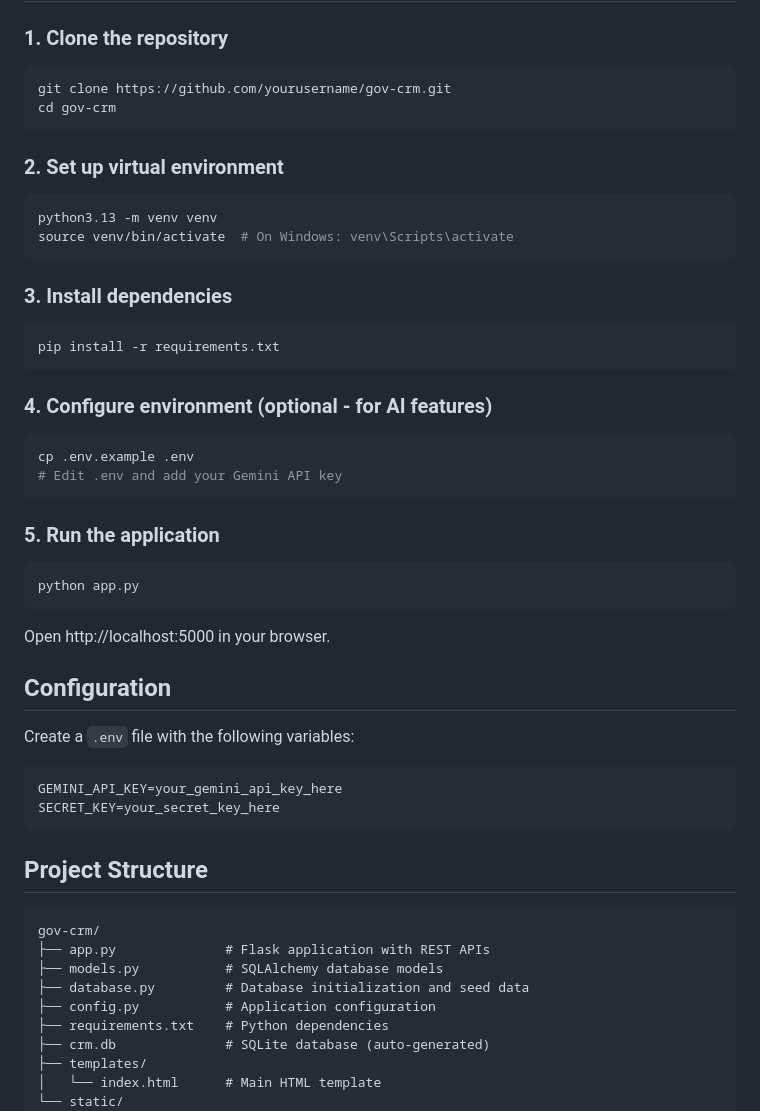
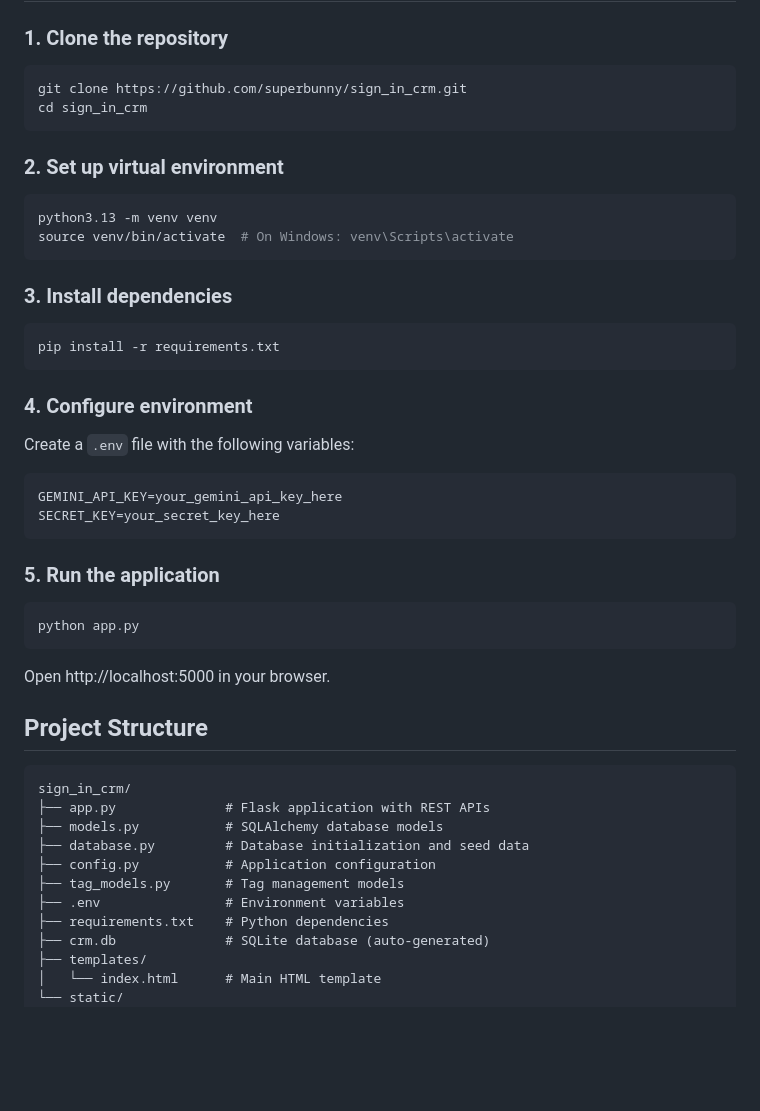
Before and after one commit to superbunny/sign_in_crm, a Markdown page: README.md, the part around one of its changes. Drawn GitHub-style; blank space fills up the shorter version.

````diff
--- a/README.md
+++ b/README.md
@@ -35,8 +33,8 @@ An internal CRM system for managing government department relationships with a s
 ### 1. Clone the repository
 
 ```bash
-git clone https://github.com/yourusername/gov-crm.git
-cd gov-crm
+git clone https://github.com/superbunny/sign_in_crm.git
+cd sign_in_crm
 ```
 
 ### 2. Set up virtual environment
@@ -52,11 +50,13 @@ source venv/bin/activate  # On Windows: venv\Scripts\activate
 pip install -r requirements.txt
 ```
 
-### 4. Configure environment (optional - for AI features)
+### 4. Configure environment
 
-```bash
-cp .env.example .env
-# Edit .env and add your Gemini API key
+Create a `.env` file with the following variables:
+
+```env
+GEMINI_API_KEY=your_gemini_api_key_here
+SECRET_KEY=your_secret_key_here
 ```
 
 ### 5. Run the application
@@ -67,23 +67,18 @@ python app.py
 
 Open http://localhost:5000 in your browser.
 
-## Configuration
 
-Create a `.env` file with the following variables:
-
-```env
-GEMINI_API_KEY=your_gemini_api_key_here
-SECRET_KEY=your_secret_key_here
-```
 
 ## Project Structure
 
 ```
-gov-crm/
+sign_in_crm/
 ├── app.py              # Flask application with REST APIs
 ├── models.py           # SQLAlchemy database models
 ├── database.py         # Database initialization and seed data
 ├── config.py           # Application configuration
+├── tag_models.py       # Tag management models
+├── .env                # Environment variables
 ├── requirements.txt    # Python dependencies
 ├── crm.db              # SQLite database (auto-generated)
 ├── templates/
````
Also changed, not shown: other parts of README.md (+0 -26 lines).
